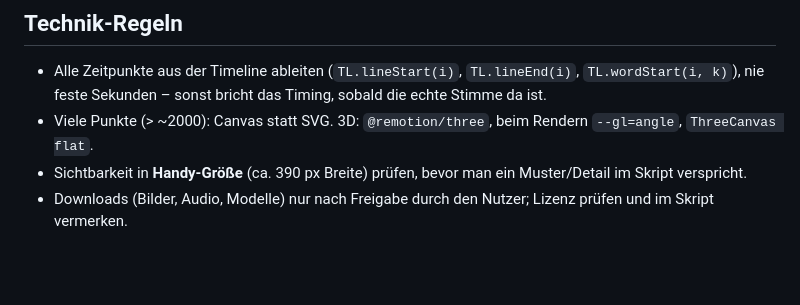
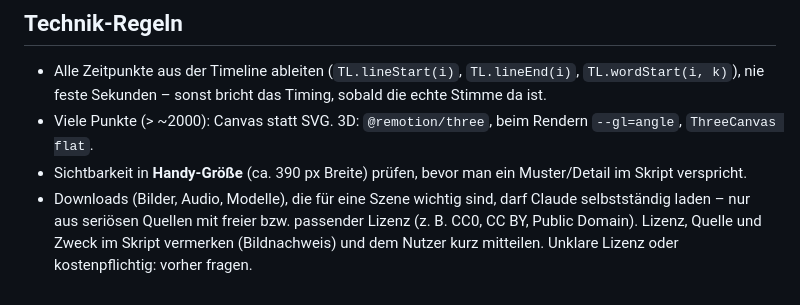
Before and after one commit to ntmtkhht-spec/punktgenau-studio, a Markdown page: CLAUDE.md, the part around the change. GitHub-like rendering; blank space fills up the shorter version.

Commit message:
docs: allow automatic scene-relevant downloads with free licenses
Co-Authored-By: Claude Opus 5.5 <noreply@anthropic.com>

```diff
--- a/CLAUDE.md
+++ b/CLAUDE.md
@@ -57,4 +57,4 @@ Neue Videos immer mit dem Skill `/punktgenau-short` erstellen (Ablauf in Phasen,
 - Alle Zeitpunkte aus der Timeline ableiten (`TL.lineStart(i)`, `TL.lineEnd(i)`, `TL.wordStart(i, k)`), nie feste Sekunden – sonst bricht das Timing, sobald die echte Stimme da ist.
 - Viele Punkte (> ~2000): Canvas statt SVG. 3D: `@remotion/three`, beim Rendern `--gl=angle`, `ThreeCanvas flat`.
 - Sichtbarkeit in **Handy-Größe** (ca. 390 px Breite) prüfen, bevor man ein Muster/Detail im Skript verspricht.
-- Downloads (Bilder, Audio, Modelle) nur nach Freigabe durch den Nutzer; Lizenz prüfen und im Skript vermerken.
+- Downloads (Bilder, Audio, Modelle), die für eine Szene wichtig sind, darf Claude selbstständig laden – nur aus seriösen Quellen mit freier bzw. passender Lizenz (z. B. CC0, CC BY, Public Domain). Lizenz, Quelle und Zweck im Skript vermerken (Bildnachweis) und dem Nutzer kurz mitteilen. Unklare Lizenz oder kostenpflichtig: vorher fragen.
```
